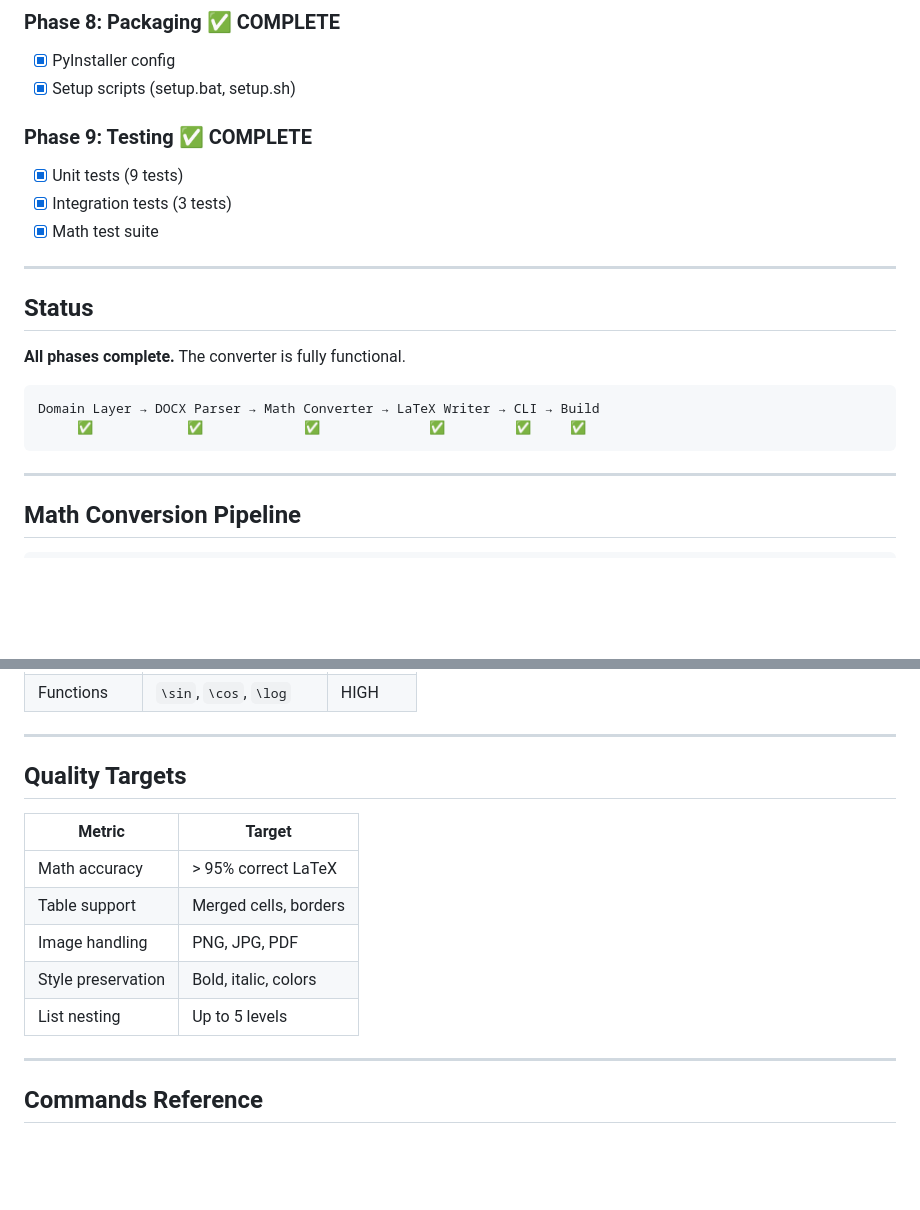
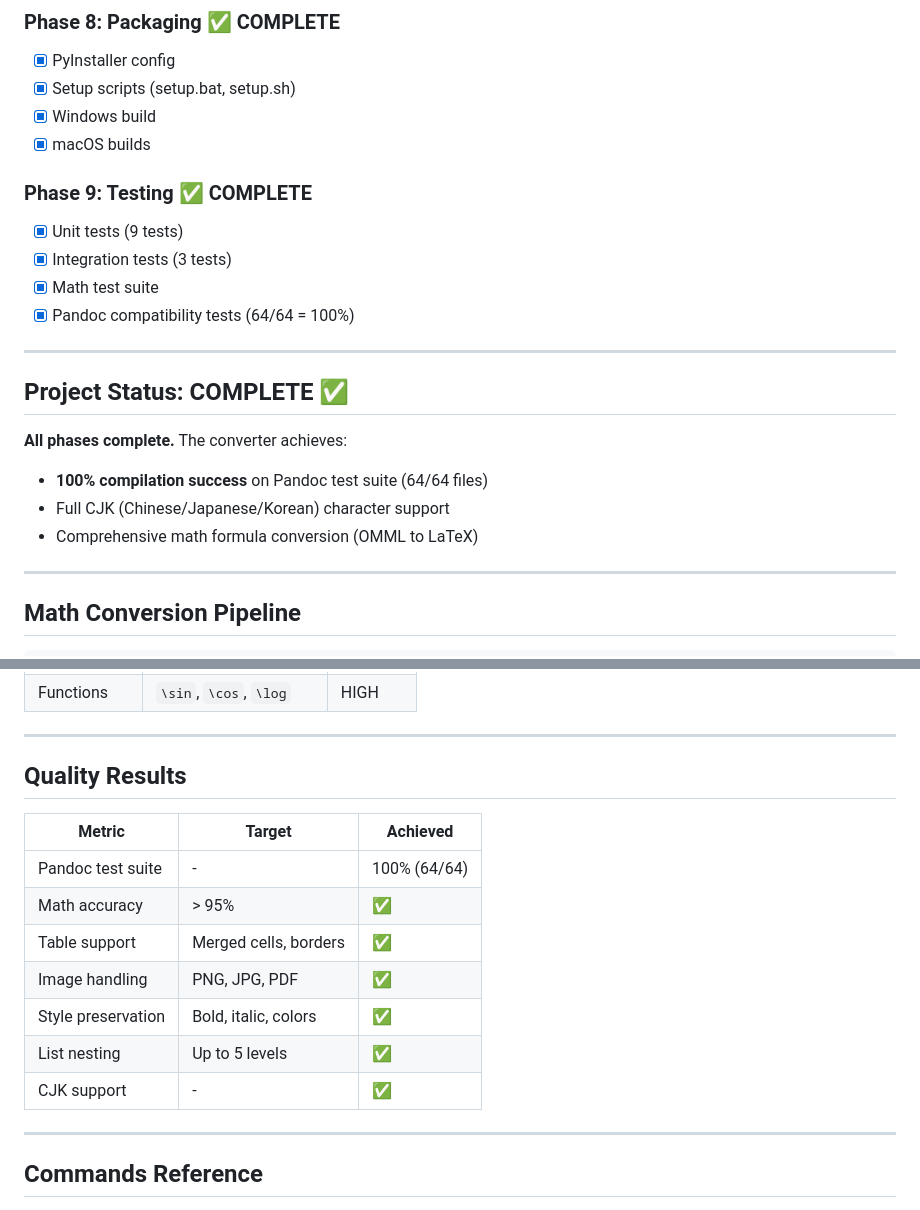
Before and after one commit to goyan/doc2tex, a Markdown page: PLAN.md, 2 parts joined by grey strips. Rendered like a GitHub page; blank space fills up the shorter version.

Commit message:
Update PLAN.md and TRACKING.md with final status
- Mark all phases as complete
- Add Pandoc compatibility test results (100%)
- Add CJK support to tracking
- Update quality results table

🤖 Generated with [Claude Code](https://claude.com/claude-code)

Co-Authored-By: Claude Opus 4.5 <noreply@anthropic.com>

````diff
--- a/PLAN.md
+++ b/PLAN.md
@@ -102,22 +102,23 @@
 ### Phase 8: Packaging ✅ COMPLETE
 - [x] PyInstaller config
 - [x] Setup scripts (setup.bat, setup.sh)
+- [x] Windows build
+- [x] macOS builds
 
 ### Phase 9: Testing ✅ COMPLETE
 - [x] Unit tests (9 tests)
 - [x] Integration tests (3 tests)
 - [x] Math test suite
+- [x] Pandoc compatibility tests (64/64 = 100%)
 
 ---
 
-## Status
+## Project Status: COMPLETE ✅
 
-**All phases complete.** The converter is fully functional.
-
-```
-Domain Layer → DOCX Parser → Math Converter → LaTeX Writer → CLI → Build
-     ✅            ✅             ✅              ✅         ✅     ✅
-```
+**All phases complete.** The converter achieves:
+- **100% compilation success** on Pandoc test suite (64/64 files)
+- Full CJK (Chinese/Japanese/Korean) character support
+- Comprehensive math formula conversion (OMML to LaTeX)
 
 ---
 
@@ -155,15 +156,17 @@ Clean amsmath output
 
 ---
 
-## Quality Targets
+## Quality Results
 
-| Metric | Target |
-|--------|--------|
-| Math accuracy | > 95% correct LaTeX |
-| Table support | Merged cells, borders |
-| Image handling | PNG, JPG, PDF |
-| Style preservation | Bold, italic, colors |
-| List nesting | Up to 5 levels |
+| Metric | Target | Achieved |
+|--------|--------|----------|
+| Pandoc test suite | - | 100% (64/64) |
+| Math accuracy | > 95% | ✅ |
+| Table support | Merged cells, borders | ✅ |
+| Image handling | PNG, JPG, PDF | ✅ |
+| Style preservation | Bold, italic, colors | ✅ |
+| List nesting | Up to 5 levels | ✅ |
+| CJK support | - | ✅ |
 
 ---
 
````
Also changed, not shown: TRACKING.md (+13 -0 lines).
